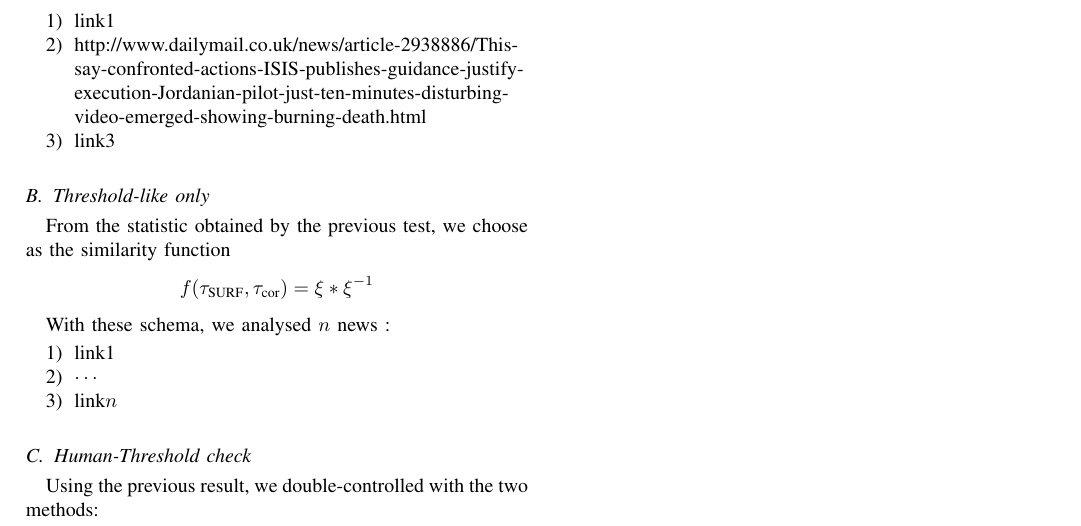
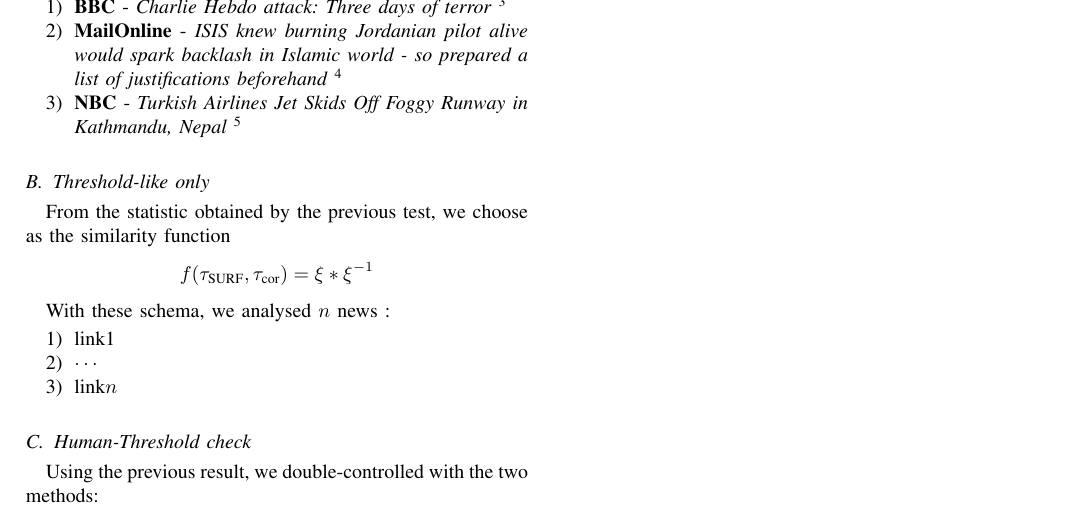
Before and after one commit to andrewinci/DataHiding, a LaTeX paper (Doc/Testing.tex): part of page 3 of 3, cut at the place of the change. Compiled offline with pdfLaTeX.

Commit message:
Test News List
+ Defined the human-test list

```diff
--- a/Doc/Testing.tex
+++ b/Doc/Testing.tex
@@ -664,9 +664,9 @@ We operate with three type of test:
 Considerated the consisted number of similarity to manually check ($\sim 2000$ order), we tested the scheme in a Human-like Check Data, with three news:
 
 \begin{enumerate}
-  \item link1
-  \item http://www.dailymail.co.uk/news/article-2938886/This-say-confronted-actions-ISIS-publishes-guidance-justify-execution-Jordanian-pilot-just-ten-minutes-disturbing-video-emerged-showing-burning-death.html
-  \item link3
+  \item \textbf{BBC} - \emph{Charlie Hebdo attack: Three days of terror} \footnote{\url{http://www.bbc.com/news/world-europe-30708237}}
+  \item \textbf{MailOnline} - \emph{ISIS knew burning Jordanian pilot alive would spark backlash in Islamic world - so prepared a list of justifications beforehand} \footnote{\url{http://www.dailymail.co.uk/news/article-2938886/}}
+  \item \textbf{NBC} - \emph{Turkish Airlines Jet Skids Off Foggy Runway in Kathmandu, Nepal} \footnote{\url{http://www.nbcnews.com/news/world/turkish-airlines-jet-skids-foggy-runway-kathmandu-nepal-n316956}}
 \end{enumerate}
 
 
```
Also changed, not shown: 1 other file.
